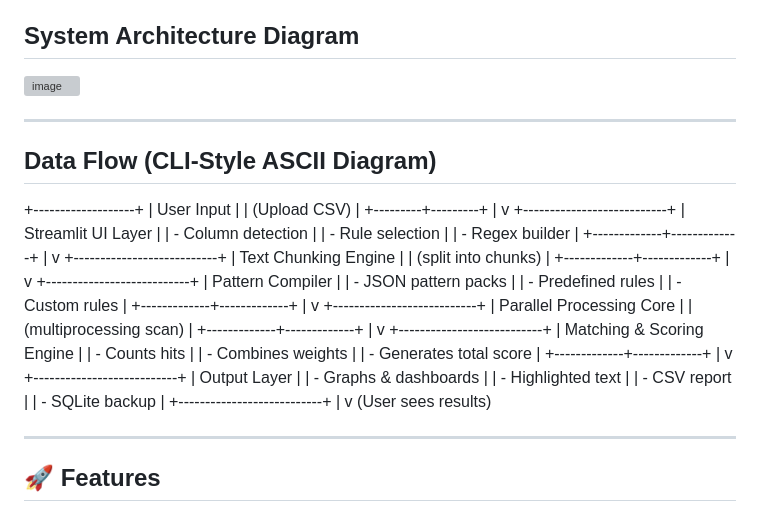
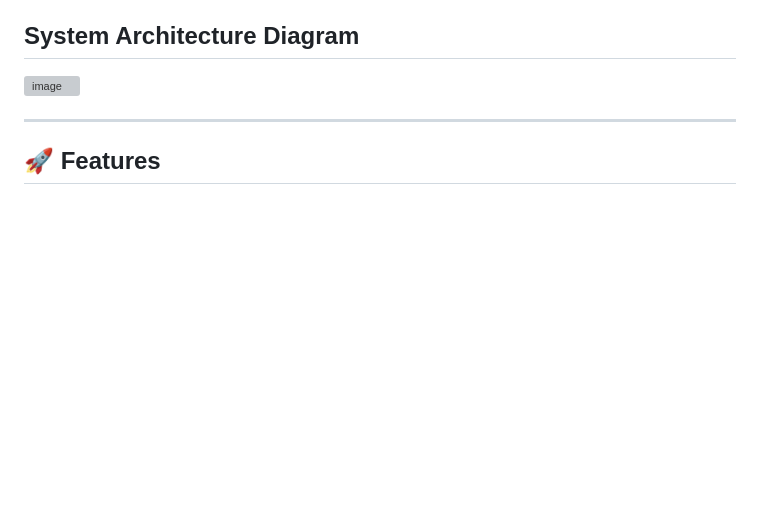
Before and after one commit to Ruchi0214/Regexia, a Markdown page: README.md, the part around the change. Rendered like a GitHub page; blank space fills up the shorter version; grey boxes are pictures that could not be loaded.

```diff
--- a/README.md
+++ b/README.md
@@ -104,61 +104,6 @@ Regexia follows a modular and scalable architecture:
 
 ## System Architecture Diagram
 <img width="1533" height="923" alt="image" src="https://github.com/user-attachments/assets/aaa6d060-7e05-459a-9fa7-9a87c501af81" />
-
----
-## Data Flow (CLI-Style ASCII Diagram)
-+-------------------+
-|     User Input    |
-|  (Upload CSV)     |
-+---------+---------+
-          |
-          v
-+---------------------------+
-|  Streamlit UI Layer       |
-|  - Column detection       |
-|  - Rule selection         |
-|  - Regex builder          |
-+-------------+-------------+
-              |
-              v
-+---------------------------+
-|   Text Chunking Engine    |
-|  (split into chunks)      |
-+-------------+-------------+
-              |
-              v
-+---------------------------+
-|    Pattern Compiler       |
-|  - JSON pattern packs     |
-|  - Predefined rules       |
-|  - Custom rules           |
-+-------------+-------------+
-              |
-              v
-+---------------------------+
-| Parallel Processing Core  |
-|  (multiprocessing scan)   |
-+-------------+-------------+
-              |
-              v
-+---------------------------+
-| Matching & Scoring Engine |
-|  - Counts hits            |
-|  - Combines weights       |
-|  - Generates total score  |
-+-------------+-------------+
-              |
-              v
-+---------------------------+
-|     Output Layer          |
-|  - Graphs & dashboards    |
-|  - Highlighted text       |
-|  - CSV report             |
-|  - SQLite backup          |
-+---------------------------+
-              |
-              v
-        (User sees results)
 
 ---
 
```
